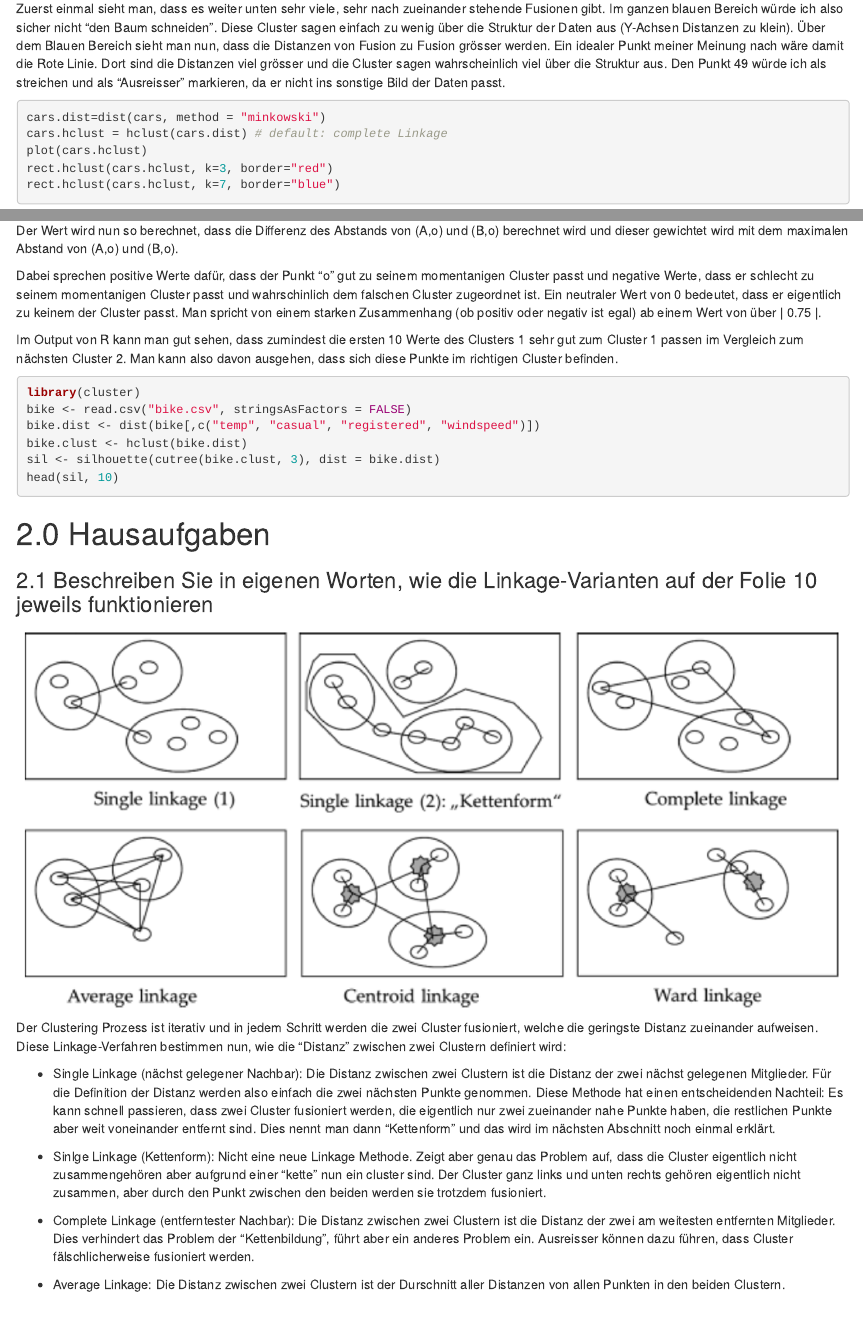
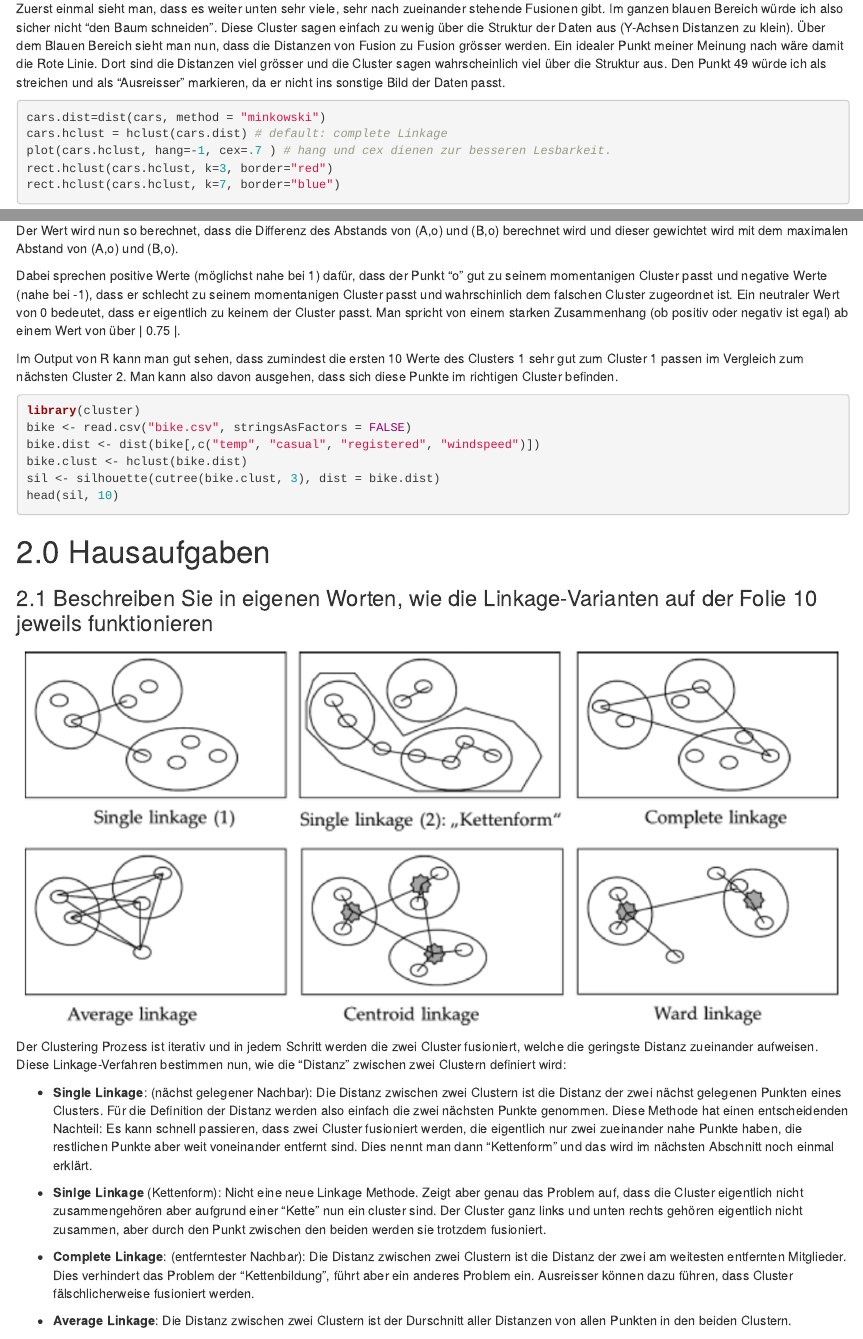
Before and after one commit to eLwillU/Projekt_BI, an R Markdown document (gesamtlösung_BI_xml/Gesamtlösung-Präsenz-4-Clustering.Rmd): the page in a window 1100 px wide, from 920 px down, and a second part further down, joined at a grey line. Rendered offline with R 4.5, knitr and Pandoc, with nearby package versions; the code chunks are not run, so their results and figures are left out.

Commit message:
updated Solution

````diff
--- a/gesamtlösung_BI_xml/Gesamtlösung-Präsenz-4-Clustering.Rmd
+++ b/gesamtlösung_BI_xml/Gesamtlösung-Präsenz-4-Clustering.Rmd
@@ -44,7 +44,7 @@ der Daten passt.
 ```{r}
 cars.dist=dist(cars, method = "minkowski")
 cars.hclust = hclust(cars.dist) # default: complete Linkage
-plot(cars.hclust)
+plot(cars.hclust, hang=-1, cex=.7 ) # hang und cex dienen zur besseren Lesbarkeit.
 rect.hclust(cars.hclust, k=3, border="red")
 rect.hclust(cars.hclust, k=7, border="blue")
 ```
@@ -64,8 +64,8 @@ Im Bild oben ist:
 Der Wert wird nun so berechnet, dass die Differenz des Abstands von (A,o) und (B,o) berechnet wird
 und dieser gewichtet wird mit dem maximalen Abstand von (A,o) und (B,o).
 
-Dabei sprechen positive Werte dafür, dass der Punkt "o" gut zu seinem momentanigen Cluster passt
-und negative Werte, dass er schlecht zu seinem momentanigen Cluster passt und wahrschinlich dem falschen Cluster zugeordnet ist.
+Dabei sprechen positive Werte (möglichst nahe bei 1) dafür, dass der Punkt "o" gut zu seinem momentanigen Cluster passt
+und negative Werte (nahe bei -1), dass er schlecht zu seinem momentanigen Cluster passt und wahrschinlich dem falschen Cluster zugeordnet ist.
 Ein neutraler Wert von 0 bedeutet, dass er eigentlich zu keinem der Cluster passt. Man spricht von einem
 starken Zusammenhang (ob positiv oder negativ ist egal) ab einem Wert von über | 0.75 |.
 
@@ -91,19 +91,19 @@ Der Clustering Prozess ist iterativ und in jedem Schritt werden die zwei Cluster
 welche die geringste Distanz zueinander aufweisen.
 Diese Linkage-Verfahren bestimmen nun, wie die "Distanz" zwischen zwei Clustern definiert wird:
 
-* Single Linkage (nächst gelegener Nachbar): Die Distanz zwischen zwei Clustern ist die Distanz der zwei nächst gelegenen Mitglieder.
+* **Single Linkage**: (nächst gelegener Nachbar): Die Distanz zwischen zwei Clustern ist die Distanz der zwei nächst gelegenen Punkten eines Clusters.
 Für die Definition der Distanz werden also einfach die zwei nächsten Punkte genommen.
 Diese Methode hat einen entscheidenden Nachteil: Es kann schnell passieren, dass
 zwei Cluster fusioniert werden, die eigentlich nur zwei zueinander nahe Punkte haben,
 die restlichen Punkte aber weit voneinander entfernt sind. Dies nennt man dann
 "Kettenform" und das wird im nächsten Abschnitt noch einmal erklärt.
 
-* Sinlge Linkage (Kettenform): Nicht eine neue Linkage Methode. Zeigt aber genau das Problem auf, dass die Cluster eigentlich nicht zusammengehören aber aufgrund einer "kette" nun ein cluster sind. Der Cluster
+* **Sinlge Linkage** (Kettenform): Nicht eine neue Linkage Methode. Zeigt aber genau das Problem auf, dass die Cluster eigentlich nicht zusammengehören aber aufgrund einer "Kette" nun ein cluster sind. Der Cluster
 ganz links und unten rechts gehören eigentlich nicht zusammen, aber durch den Punkt
 zwischen den beiden werden sie trotzdem fusioniert.
 
-* Complete Linkage (entferntester Nachbar): Die Distanz zwischen zwei Clustern ist die Distanz der zwei am weitesten entfernten Mitglieder. Dies verhindert das Problem der "Kettenbildung", führt aber ein anderes Problem ein.
+* **Complete Linkage**: (entferntester Nachbar): Die Distanz zwischen zwei Clustern ist die Distanz der zwei am weitesten entfernten Mitglieder. Dies verhindert das Problem der "Kettenbildung", führt aber ein anderes Problem ein.
 Ausreisser können dazu führen, dass Cluster fälschlicherweise fusioniert werden.
 
-* Average Linkage: Die Distanz zwischen zwei Clustern ist der Durschnitt aller Distanzen von allen Punkten in den beiden Clustern.
+* **Average Linkage**: Die Distanz zwischen zwei Clustern ist der Durschnitt aller Distanzen von allen Punkten in den beiden Clustern.
 
````
Also changed, not shown: gesamtlösung_BI_xml/Gesamtlösung-Präsenz-4-Clustering.html, gesamtlösung_BI_xml/Gesamtlösung-Präsenz-4-Clustering.Rmd (4 more changed lines).
